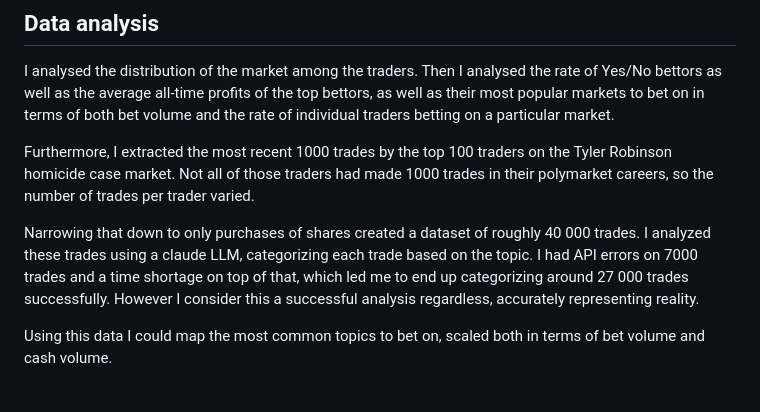
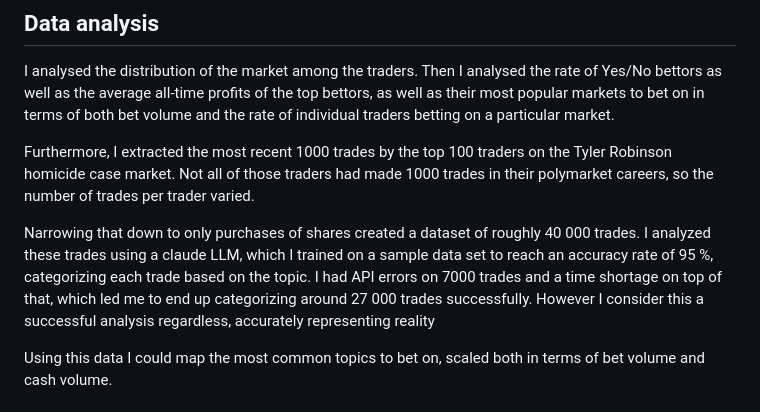
Before and after one commit to arvidgrange-lab/Lede-Project-2, a Markdown page: README.md, the part around the change. GitHub-like rendering.

```diff
--- a/README.md
+++ b/README.md
@@ -28,7 +28,7 @@ Then I analysed the rate of Yes/No bettors as well as the average all-time profi
 
 Furthermore, I extracted the most recent 1000 trades by the top 100 traders on the Tyler Robinson homicide case market. Not all of those traders had made 1000 trades in their polymarket careers, so the number of trades per trader varied.
 
-Narrowing that down to only purchases of shares created a dataset of roughly 40 000 trades. I analyzed these trades using a claude LLM, categorizing each trade based on the topic. I had API errors on 7000 trades and a time shortage on top of that, which led me to end up categorizing around 27 000 trades successfully. However I consider this a successful analysis regardless, accurately representing reality.
+Narrowing that down to only purchases of shares created a dataset of roughly 40 000 trades. I analyzed these trades using a claude LLM, which I trained on a sample data set to reach an accuracy rate of 95 %, categorizing each trade based on the topic. I had API errors on 7000 trades and a time shortage on top of that, which led me to end up categorizing around 27 000 trades successfully. However I consider this a successful analysis regardless, accurately representing reality
 
 Using this data I could map the most common topics to bet on, scaled both in terms of bet volume and cash volume.
 
```
